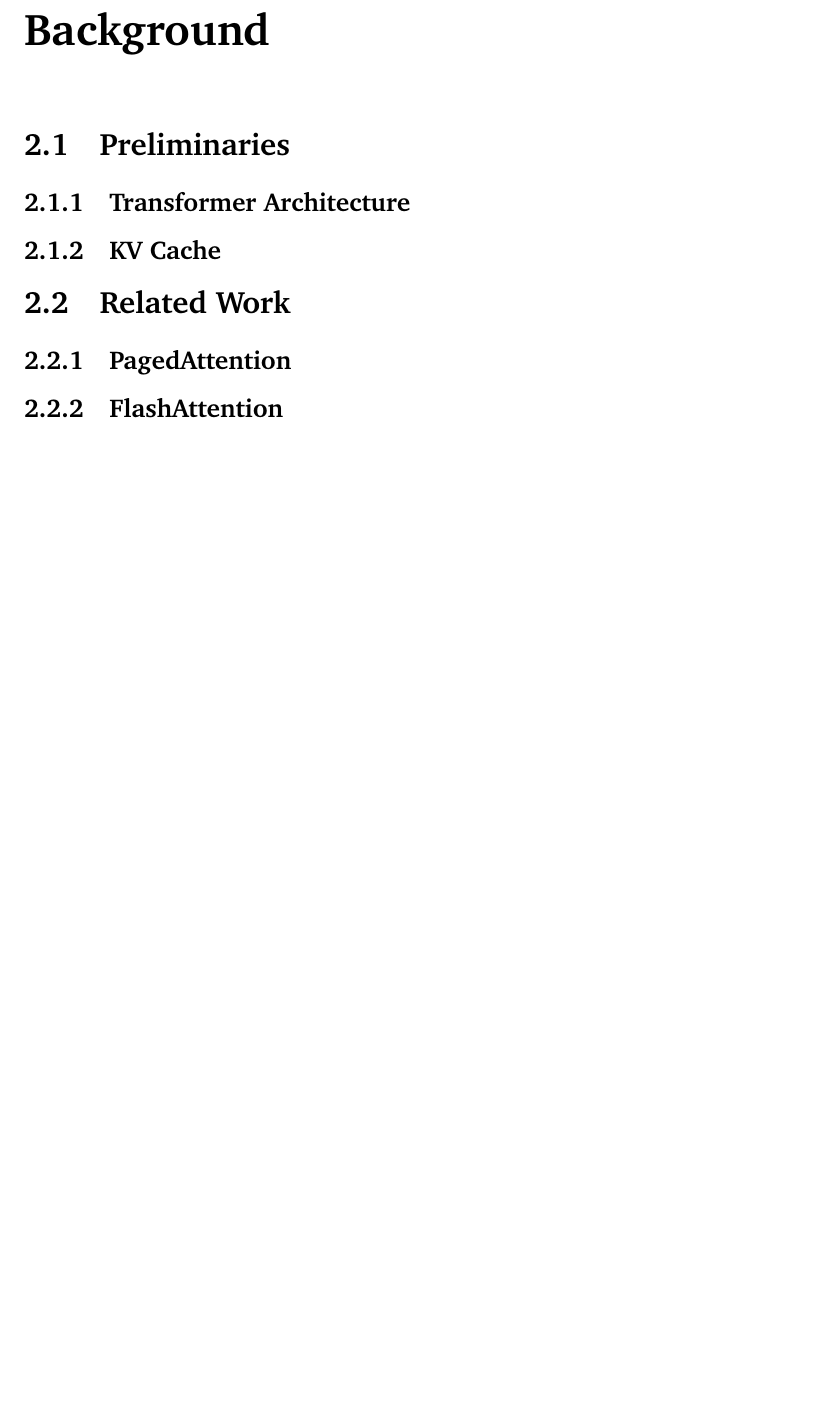
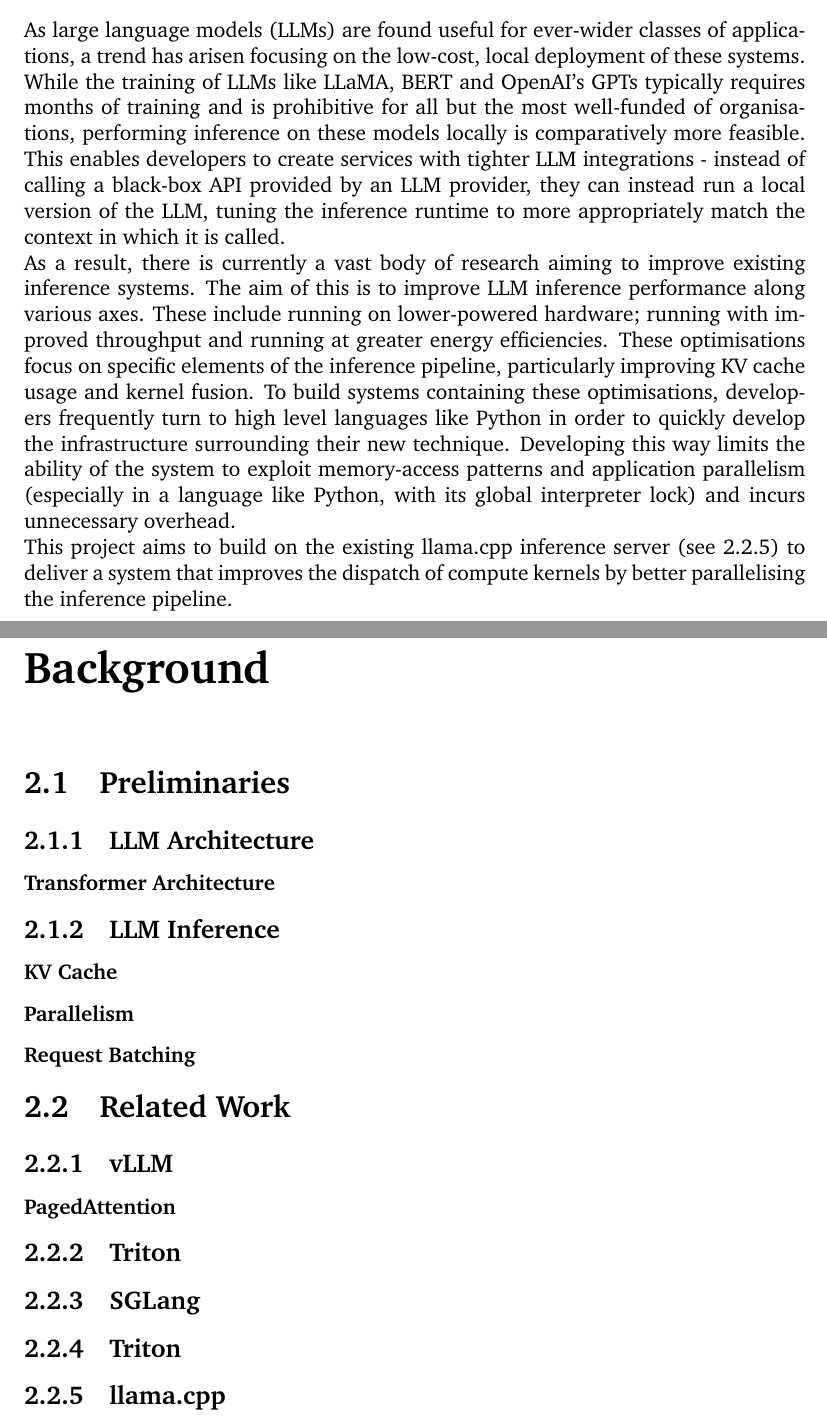
Before and after one commit to hmccreanor/fyp-report, a LaTeX thesis (main.tex): part of page 4 of 7 before the commit and two parts of pages 3 and 4 of 7 after it, the two joined at a grey line, cut at the place of the change, the shorter picture padded with empty space. Compiled offline with pdfLaTeX.

Commit message:
introduction section first draft as well as some section subheadings

```diff
--- a/main.tex
+++ b/main.tex
@@ -54,16 +54,41 @@
 
 %%%%%%%%%%%%%%%%%%%%%%%%%%%%%%%%%%%%
 \chapter{Introduction} % 1-3 pages
+% What is the problem?
+% Why is it interesting?
+% How do I propose to solve it?
+As large language models (LLMs) are found useful for ever-wider classes of applications, a trend has arisen focusing on the low-cost, local deployment of these systems.
+While the training of LLMs like LLaMA, BERT and OpenAI's GPTs typically requires months of training and is prohibitive for all but the most well-funded of organisations, performing inference on these models locally is comparatively more feasible.
+This enables developers to create services with tighter LLM integrations - instead of calling a black-box API provided by an LLM provider, they can instead run a local version of the LLM, tuning the inference runtime to more appropriately match the context in which it is called.
+
+As a result, there is currently a vast body of research aiming to improve existing inference systems.
+The aim of this is to improve LLM inference performance along various axes.
+These include running on lower-powered hardware; running with improved throughput and running at greater energy efficiencies.
+These optimisations focus on specific elements of the inference pipeline, particularly improving KV cache usage and kernel fusion.
+To build systems containing these optimisations, developers frequently turn to high level languages like Python in order to quickly develop the infrastructure surrounding their new technique.
+Developing this way limits the ability of the system to exploit memory-access patterns and application parallelism (especially in a language like Python, with its global interpreter lock) and incurs unnecessary overhead.
+
+This project aims to build on the existing llama.cpp inference server (see \ref{section:llamacpp}) to deliver a system that improves the dispatch of compute kernels by better parallelising the inference pipeline.
+% Talk more about how I will build on llama.cpp
 
 %%%%%%%%%%%%%%%%%%%%%%%%%%%%%%%%%%%%
 \chapter{Background} % 10-20 pages
 \section{Preliminaries}
-\subsection{Transformer Architecture}
-\subsection{KV Cache}
+\subsection{LLM Architecture}
+\subsubsection{Transformer Architecture}
+
+\subsection{LLM Inference}
+\subsubsection{KV Cache}
+\subsubsection{Parallelism}
+\subsubsection{Request Batching}
 
 \section{Related Work}
-\subsection{PagedAttention}
-\subsection{FlashAttention}
+\subsection{vLLM}
+\subsubsection{PagedAttention}
+\subsection{Triton}
+\subsection{SGLang}
+\subsection{Triton}
+\subsection{llama.cpp} \label{section:llamacpp}
 
 
 %%%%%%%%%%%%%%%%%%%%%%%%%%%%%%%%%%%%
```
Also changed, not shown: titlepage.tex (+1 -1 lines), main.pdf, main.tex (22 more changed lines).
